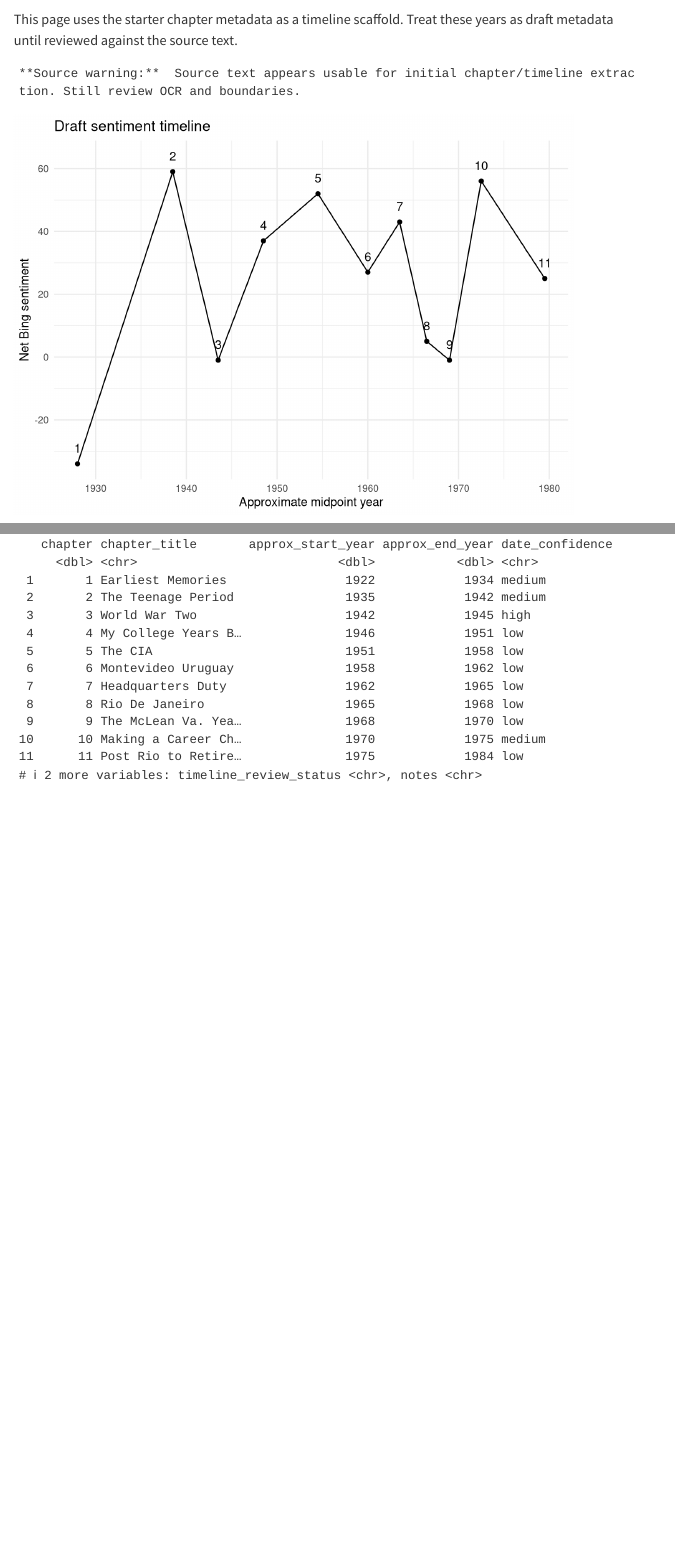
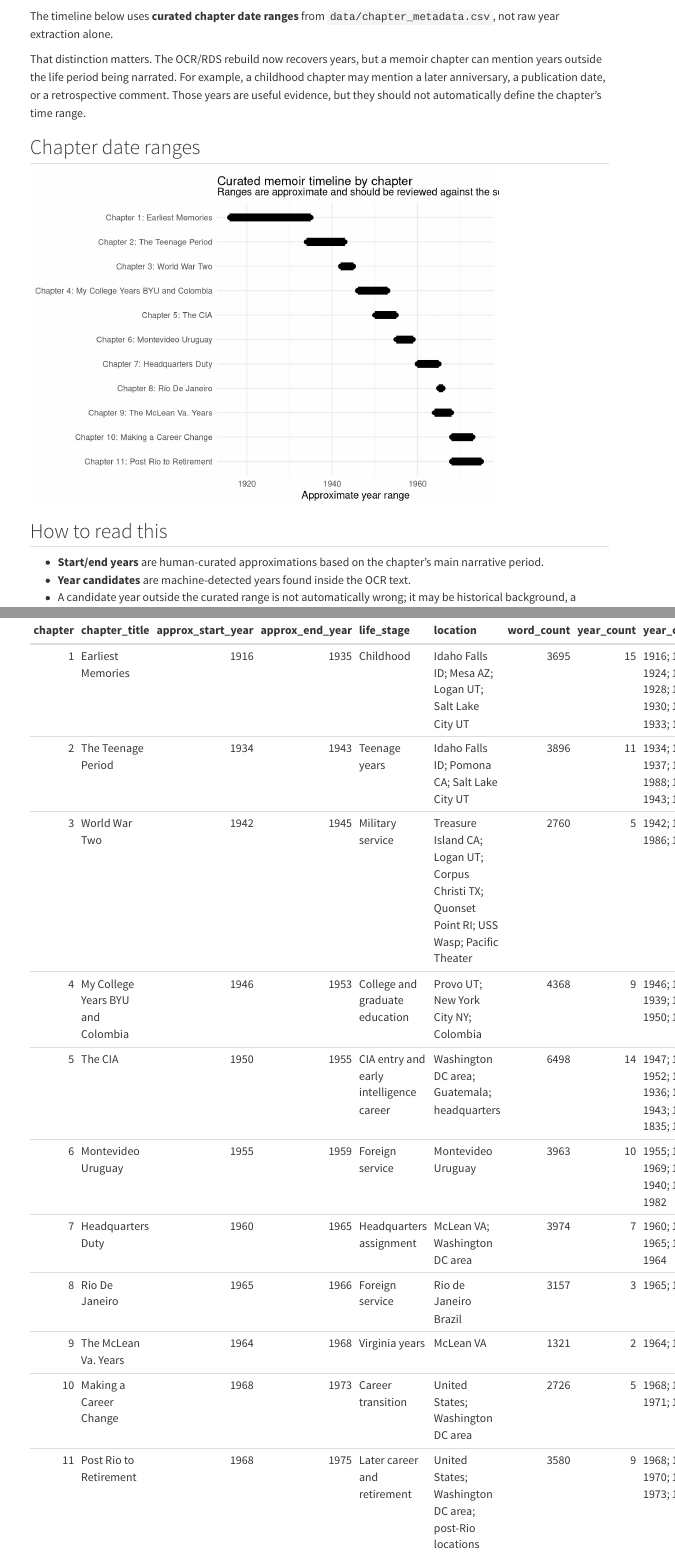
Before and after one commit to ceruttinger/UncleVirgilBot, a Quarto document (timeline.qmd): the page in a window 1100 px wide, from 60 px down before the commit and from 50 px down after it, and a second part further down, joined at a grey line. Rendered offline with R 4.5, knitr and Pandoc in place of Quarto, with nearby package versions; menus at the side of the page are left out.

Commit message:
Add curated chapter timeline metadata

````diff
--- /dev/null
+++ b/R/08_build_timeline_table.R
@@ -0,0 +1,12 @@
+library(readr)
+library(dplyr)
+library(stringr)
+
+metadata_path <- "data/chapter_metadata.csv"
+summary_path <- "data/processed/corpus_build_summary.csv"
+out_path <- "data/public/chapter_timeline.csv"
+
+dir.create("data/public", recursive = TRUE, showWarnings = FALSE)
+
+if (!file.exists(metadata_path)) {
+  stop("Missing data/chapter_metadata.csv")
@@ -0,0 +21,9 @@
+  summary <- tibble(chapter = metadata$chapter)
+}
+
+timeline <- metadata |>
+  left_join(summary, by = "chapter") |>
+  mutate(
+    duration_years = approx_end_year - approx_start_year + 1,
+    timeline_label = paste0("Chapter ", chapter, ": ", chapter_title),
+    is_aggregate = chapter == 12,
@@ -0,0 +33,7 @@
+      TRUE ~ "Curated date range. Year candidates may include historical background or retrospective references."
+    )
+  ) |>
+  arrange(chapter)
+
+readr::write_csv(timeline, out_path)
+message("Wrote ", out_path)
--- a/data/chapter_metadata.csv
+++ b/data/chapter_metadata.csv
@@ -1 +1,13 @@
-chapter,chapter_title,approx_start_year,approx_end_year,life_stage,primary_locations,notes,include_in_timeline,date_confidence,boundary_review_status,timeline_review_status
+chapter,chapter_title,approx_start_year,approx_end_year,life_stage,location,notes
+1,Earliest Memories,1916,1935,Childhood,"Idaho Falls ID; Mesa AZ; Logan UT; Salt Lake City UT","Covers family origins, early Idaho/Arizona childhood, father's death, Depression-era poverty, and return to Idaho Falls. Later years in candidate list are retrospective references."
+2,The Teenage Period,1934,1943,Teenage years,"Idaho Falls ID; Pomona CA; Salt Lake City UT","Covers adolescence, church/scouting, work, Pomona school year, early employment, courtship, Pearl Harbor, marriage, and Navy entry."
+3,World War Two,1942,1945,Military service,"Treasure Island CA; Logan UT; Corpus Christi TX; Quonset Point RI; USS Wasp; Pacific Theater","Covers electronics/radar training, USS Wasp service, Pacific carrier operations, attack damage, and end of WWII."
+4,My College Years BYU and Colombia,1946,1953,College and graduate education,"Provo UT; New York City NY; Colombia","Covers post-war education, BYU, graduate study, language/political formation, and transition toward intelligence work."
+5,The CIA,1950,1955,CIA entry and early intelligence career,"Washington DC area; Guatemala; headquarters","Candidate years include historical background years. Curated range focuses on CIA entry and early assignments."
+6,Montevideo Uruguay,1955,1959,Foreign service,"Montevideo Uruguay","Covers Uruguay posting, family life, diplomatic/intelligence work, and regional/political context."
+7,Headquarters Duty,1960,1965,Headquarters assignment,"McLean VA; Washington DC area","Covers headquarters duty, family life, administrative/intelligence work, and lead-up to Brazil."
+8,Rio De Janeiro,1965,1966,Foreign service,"Rio de Janeiro Brazil","Covers Rio assignment; later years are retrospective references."
+9,The McLean Va. Years,1964,1968,Virginia years,"McLean VA","Covers McLean/Virginia household and career period around the mid-to-late 1960s."
+10,Making a Career Change,1968,1973,Career transition,"United States; Washington DC area","Covers transition out of CIA/intelligence work into a new professional direction."
+11,Post Rio to Retirement,1968,1975,Later career and retirement,"United States; Washington DC area; post-Rio locations","Covers later career arc, post-Rio reflection, and retirement transition."
+12,Full Text,1916,1975,Full memoir,"Multiple","Synthetic aggregate used for full-text analysis only; not a real memoir chapter."
--- a/timeline.qmd
+++ b/timeline.qmd
@@ -2,3 +2,6 @@
 title: "Timeline"
 ---
 
+The timeline below uses **curated chapter date ranges** from `data/chapter_metadata.csv`, not raw year extraction alone.
+
+That distinction matters. The OCR/RDS rebuild now recovers years, but a memoir chapter can mention years outside the life period being narrated. For example, a childhood chapter may mention a later anniversary, a publication date, or a retrospective comment. Those years are useful evidence, but they should not automatically define the chapter's time range.
@@ -26,7 +26,6 @@
 ```
 
-This page uses the starter chapter metadata as a timeline scaffold. Treat these years as draft metadata until reviewed against the source text.
+## Chapter date ranges
 
 ```{r}
 #| echo: false
-cat("**Source warning:** ", build_summary$source_warning)
@@ -33 +38,13 @@
+    x = "Approximate year range",
+    y = NULL,
+    title = "Curated memoir timeline by chapter",
+    subtitle = "Ranges are approximate and should be reviewed against the scans."
+  ) +
+  theme_minimal()
 ```
+
+## How to read this
+
+- **Start/end years** are human-curated approximations based on the chapter's main narrative period.
+- **Year candidates** are machine-detected years found inside the OCR text.
+- A candidate year outside the curated range is not automatically wrong; it may be historical background, a retrospective reference, or OCR noise.
@@ -34,17 +52,18 @@
 
 ```{r}
 #| echo: false
-timeline <- metadata %>%
-  filter(include_in_timeline == TRUE) %>%
-  left_join(stats %>% select(chapter, word_count), by = "chapter") %>%
-  left_join(sentiment %>% select(chapter, net_bing_sentiment, afinn_score), by = "chapter") %>%
-  mutate(midpoint_year = (as.numeric(approx_start_year) + as.numeric(approx_end_year)) / 2)
 
-timeline %>%
-  ggplot(aes(x = midpoint_year, y = net_bing_sentiment, label = chapter)) +
-  geom_line() +
-  geom_point() +
-  geom_text(nudge_y = 5, check_overlap = TRUE) +
-  labs(x = "Approximate midpoint year", y = "Net Bing sentiment", title = "Draft sentiment timeline") +
-  theme_minimal()
+timeline |>
+  select(
+    chapter,
+    chapter_title,
+    approx_start_year,
+    approx_end_year,
+    life_stage,
+    location,
+    word_count,
+    year_count,
+    year_candidates
+  ) |>
+  knitr::kable()
 ```
@@ -67,6 +69,0 @@
-```{r}
-#| echo: false
-metadata %>%
-  filter(include_in_timeline == TRUE) %>%
-  select(chapter, chapter_title, approx_start_year, approx_end_year, date_confidence, timeline_review_status, notes)
-```
````
Also changed, not shown: R/render_all.R (+4 -0 lines), docs/data/chapter_metadata.csv, docs/search.json, R/08_build_timeline_table.R (11 more changed lines), data/chapter_metadata.csv (12 more changed lines), timeline.qmd (44 more changed lines), 7 other files.
